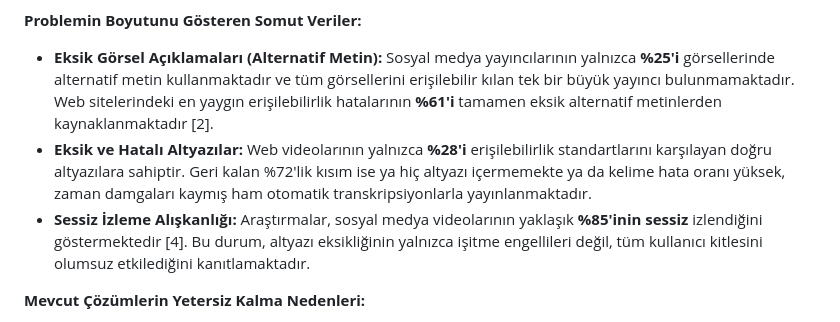
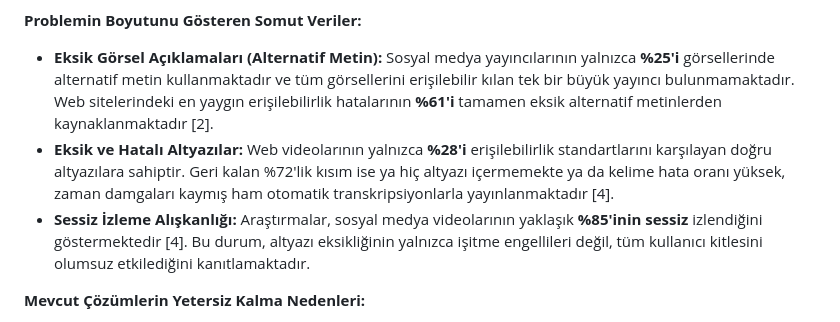
Before and after one commit to erisilebilir-destek/erisilebilir-destek, a Markdown page: docs/inovasyon-teknik-raporu.md, the part around the change. Rendered like a GitHub page.

Commit message:
docs: add citation reference to subtitle statistics in Section 2.1

```diff
--- a/docs/inovasyon-teknik-raporu.md
+++ b/docs/inovasyon-teknik-raporu.md
@@ -57,8 +57,9 @@ Sosyal medya ekosistemi, milyarlarca insanın bilgiye eriştiği ve etkileşime
 
 **Problemin Boyutunu Gösteren Somut Veriler:**
 * **Eksik Görsel Açıklamaları (Alternatif Metin):** Sosyal medya yayıncılarının yalnızca **%25'i** görsellerinde alternatif metin kullanmaktadır ve tüm görsellerini erişilebilir kılan tek bir büyük yayıncı bulunmamaktadır. Web sitelerindeki en yaygın erişilebilirlik hatalarının **%61'i** tamamen eksik alternatif metinlerden kaynaklanmaktadır [2].
-* **Eksik ve Hatalı Altyazılar:** Web videolarının yalnızca **%28'i** erişilebilirlik standartlarını karşılayan doğru altyazılara sahiptir. Geri kalan %72'lik kısım ise ya hiç altyazı içermemekte ya da kelime hata oranı yüksek, zaman damgaları kaymış ham otomatik transkripsiyonlarla yayınlanmaktadır.
+* **Eksik ve Hatalı Altyazılar:** Web videolarının yalnızca **%28'i** erişilebilirlik standartlarını karşılayan doğru altyazılara sahiptir. Geri kalan %72'lik kısım ise ya hiç altyazı içermemekte ya da kelime hata oranı yüksek, zaman damgaları kaymış ham otomatik transkripsiyonlarla yayınlanmaktadır [4].
 * **Sessiz İzleme Alışkanlığı:** Araştırmalar, sosyal medya videolarının yaklaşık **%85'inin sessiz** izlendiğini göstermektedir [4]. Bu durum, altyazı eksikliğinin yalnızca işitme engellileri değil, tüm kullanıcı kitlesini olumsuz etkilediğini kanıtlamaktadır.
+
 
 **Mevcut Çözümlerin Yetersiz Kalma Nedenleri:**
 1. **Paylaşım Sonrası Süreç:** Instagram ve YouTube gibi platformlar altyazıları içerik paylaşıldıktan sonra üretir. Bu durum, hatalı altyazıların doğrudan yayına girmesine ve hataların paylaşım öncesinde düzeltilememesine yol açar.
```
